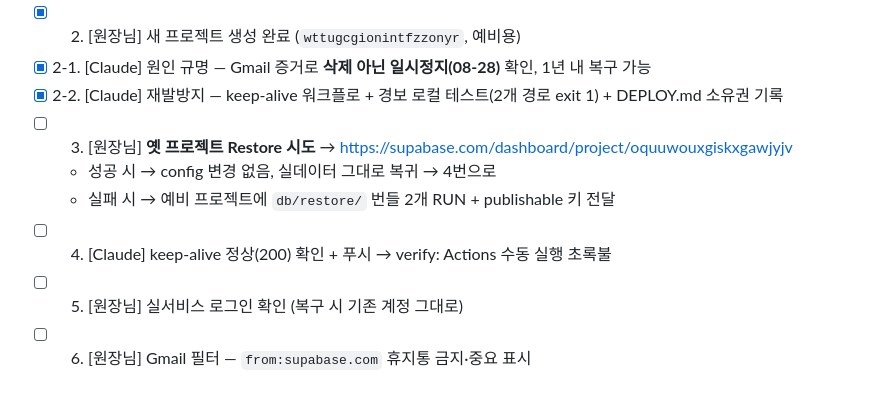
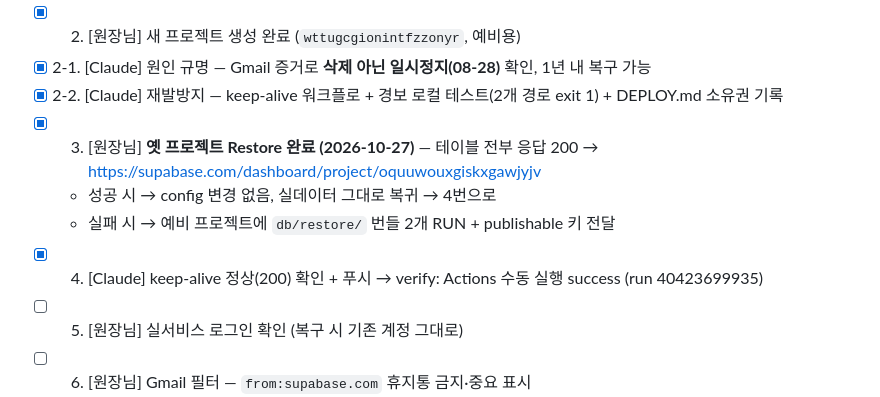
Before and after one commit to omnisis01/etoos-operator-dashboard, a Markdown page: checklist.md, the part around the change. Drawn GitHub-style.

Commit message:
checklist: Supabase 복구 완료·keep-alive 가동 확인
Co-Authored-By: Claude Opus 5.5 <noreply@anthropic.com>

```diff
--- a/checklist.md
+++ b/checklist.md
@@ -41,10 +41,10 @@
 - [x] 2. [원장님] 새 프로젝트 생성 완료 (`wttugcgionintfzzonyr`, 예비용)
 - [x] 2-1. [Claude] 원인 규명 — Gmail 증거로 **삭제 아닌 일시정지(08-28)** 확인, 1년 내 복구 가능
 - [x] 2-2. [Claude] 재발방지 — keep-alive 워크플로 + 경보 로컬 테스트(2개 경로 exit 1) + DEPLOY.md 소유권 기록
-- [ ] 3. [원장님] **옛 프로젝트 Restore 시도** → https://supabase.com/dashboard/project/oquuwouxgiskxgawjyjv
+- [x] 3. [원장님] **옛 프로젝트 Restore 완료 (2026-10-27)** — 테이블 전부 응답 200 → https://supabase.com/dashboard/project/oquuwouxgiskxgawjyjv
   - 성공 시 → config 변경 없음, 실데이터 그대로 복귀 → 4번으로
   - 실패 시 → 예비 프로젝트에 `db/restore/` 번들 2개 RUN + publishable 키 전달
-- [ ] 4. [Claude] keep-alive 정상(200) 확인 + 푸시 → verify: Actions 수동 실행 초록불
+- [x] 4. [Claude] keep-alive 정상(200) 확인 + 푸시 → verify: Actions 수동 실행 success (run 40423699935)
 - [ ] 5. [원장님] 실서비스 로그인 확인 (복구 시 기존 계정 그대로)
 - [ ] 6. [원장님] Gmail 필터 — `from:supabase.com` 휴지통 금지·중요 표시
 - [ ] 7. [원장님 결정] 백업 방식 (Pro 전환 / 암호화 dump / 로컬)
```
